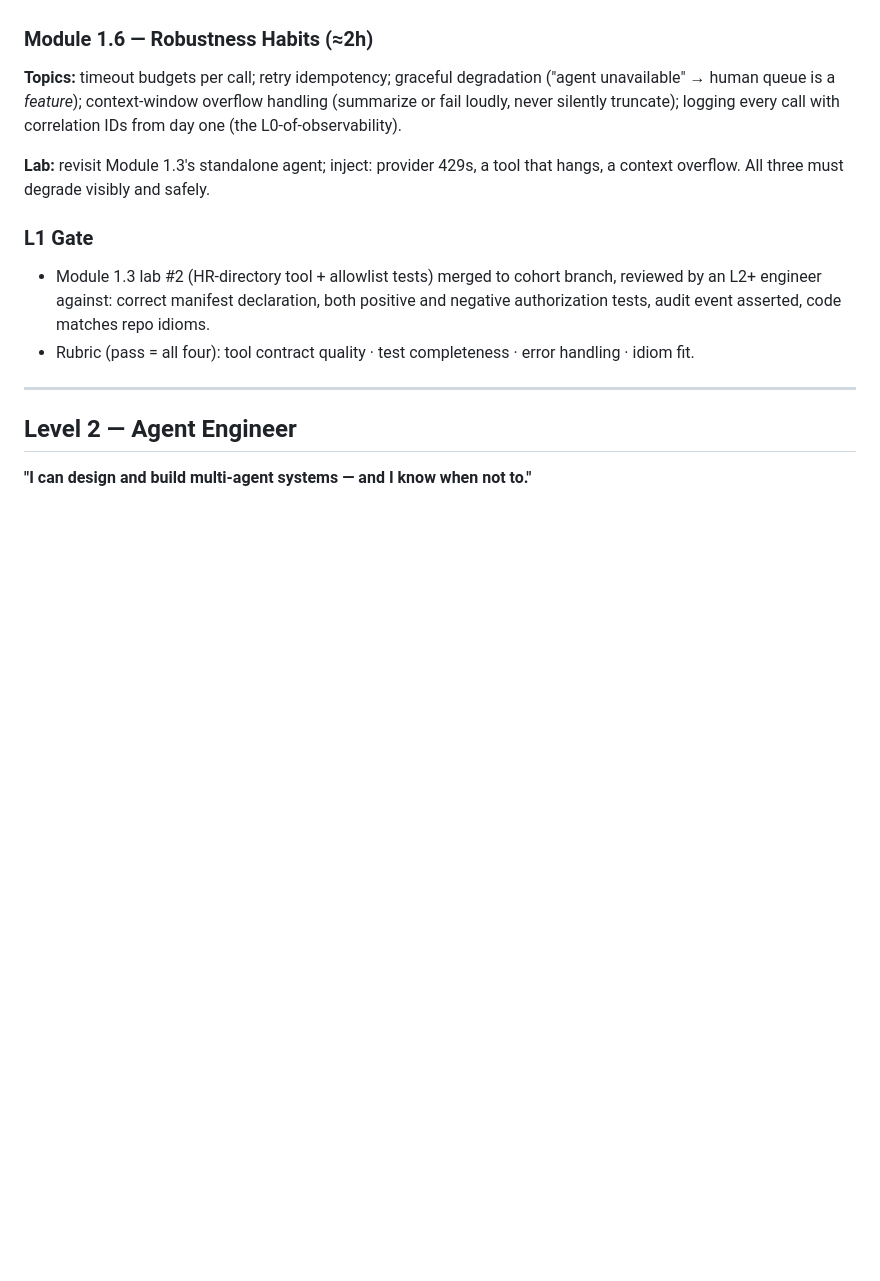
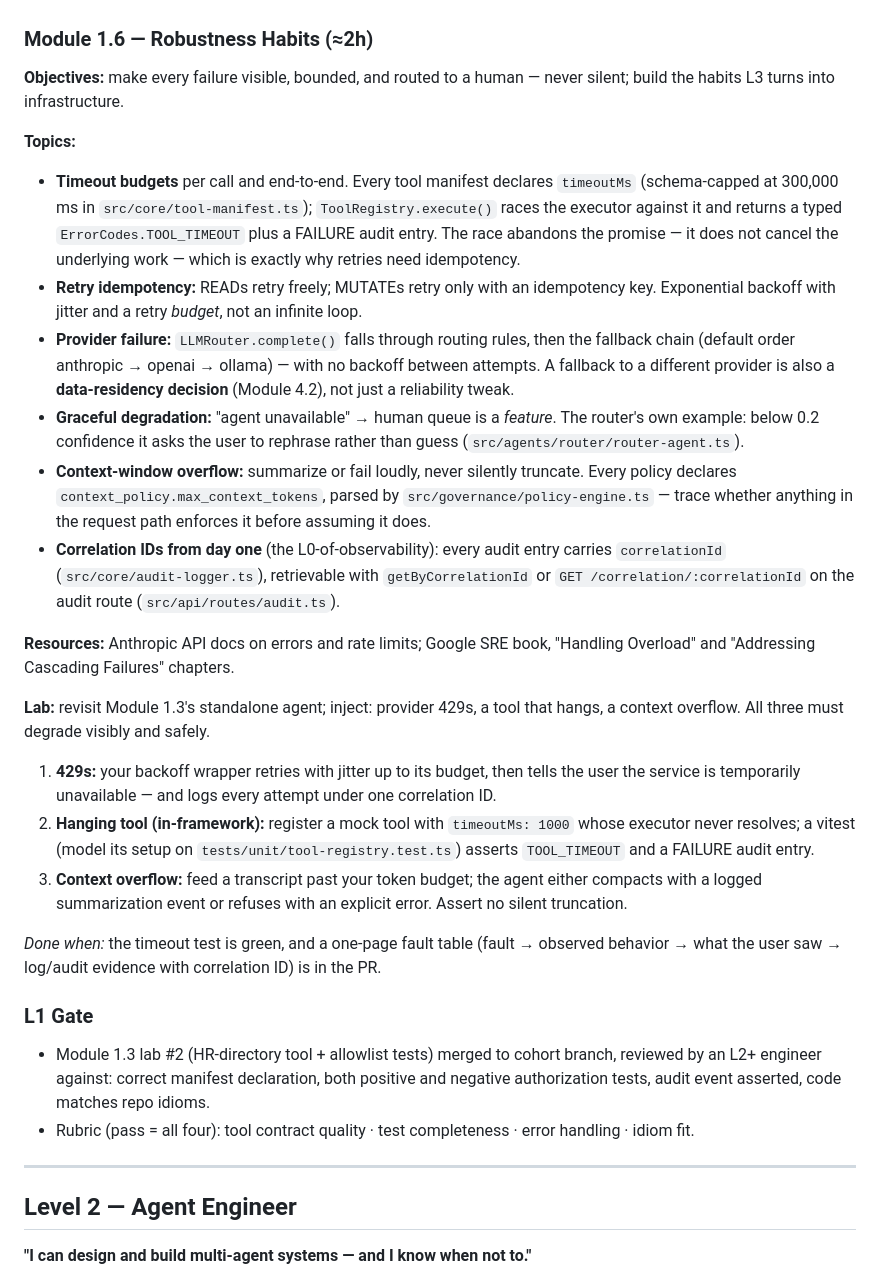
Before and after one commit to Tamoura/AI-agents, a Markdown page: qdb-agent-framework/docs/LEARNING-PATH.md, the part around one of its changes. Rendered like a GitHub page; blank space fills up the shorter version.

```diff
--- a/qdb-agent-framework/docs/LEARNING-PATH.md
+++ b/qdb-agent-framework/docs/LEARNING-PATH.md
@@ -242,9 +253,24 @@ Audience: developers, QA. Duration: 3–4 weeks (~25–35 hours). Prerequisite:
 
 ### Module 1.6 — Robustness Habits (≈2h)
 
-**Topics:** timeout budgets per call; retry idempotency; graceful degradation ("agent unavailable" → human queue is a *feature*); context-window overflow handling (summarize or fail loudly, never silently truncate); logging every call with correlation IDs from day one (the L0-of-observability).
+**Objectives:** make every failure visible, bounded, and routed to a human — never silent; build the habits L3 turns into infrastructure.
+
+**Topics:**
+- **Timeout budgets** per call and end-to-end. Every tool manifest declares `timeoutMs` (schema-capped at 300,000 ms in `src/core/tool-manifest.ts`); `ToolRegistry.execute()` races the executor against it and returns a typed `ErrorCodes.TOOL_TIMEOUT` plus a FAILURE audit entry. The race abandons the promise — it does not cancel the underlying work — which is exactly why retries need idempotency.
+- **Retry idempotency:** READs retry freely; MUTATEs retry only with an idempotency key. Exponential backoff with jitter and a retry *budget*, not an infinite loop.
+- **Provider failure:** `LLMRouter.complete()` falls through routing rules, then the fallback chain (default order anthropic → openai → ollama) — with no backoff between attempts. A fallback to a different provider is also a **data-residency decision** (Module 4.2), not just a reliability tweak.
+- **Graceful degradation:** "agent unavailable" → human queue is a *feature*. The router's own example: below 0.2 confidence it asks the user to rephrase rather than guess (`src/agents/router/router-agent.ts`).
+- **Context-window overflow:** summarize or fail loudly, never silently truncate. Every policy declares `context_policy.max_context_tokens`, parsed by `src/governance/policy-engine.ts` — trace whether anything in the request path enforces it before assuming it does.
+- **Correlation IDs from day one** (the L0-of-observability): every audit entry carries `correlationId` (`src/core/audit-logger.ts`), retrievable with `getByCorrelationId` or `GET /correlation/:correlationId` on the audit route (`src/api/routes/audit.ts`).
+
+**Resources:** Anthropic API docs on errors and rate limits; Google SRE book, "Handling Overload" and "Addressing Cascading Failures" chapters.
 
 **Lab:** revisit Module 1.3's standalone agent; inject: provider 429s, a tool that hangs, a context overflow. All three must degrade visibly and safely.
+1. **429s:** your backoff wrapper retries with jitter up to its budget, then tells the user the service is temporarily unavailable — and logs every attempt under one correlation ID.
+2. **Hanging tool (in-framework):** register a mock tool with `timeoutMs: 1000` whose executor never resolves; a vitest (model its setup on `tests/unit/tool-registry.test.ts`) asserts `TOOL_TIMEOUT` and a FAILURE audit entry.
+3. **Context overflow:** feed a transcript past your token budget; the agent either compacts with a logged summarization event or refuses with an explicit error. Assert no silent truncation.
+
+*Done when:* the timeout test is green, and a one-page fault table (fault → observed behavior → what the user saw → log/audit evidence with correlation ID) is in the PR.
 
 ### L1 Gate
 
```
Also changed, not shown: other parts of qdb-agent-framework/docs/LEARNING-PATH.md (+12 -1 lines).
